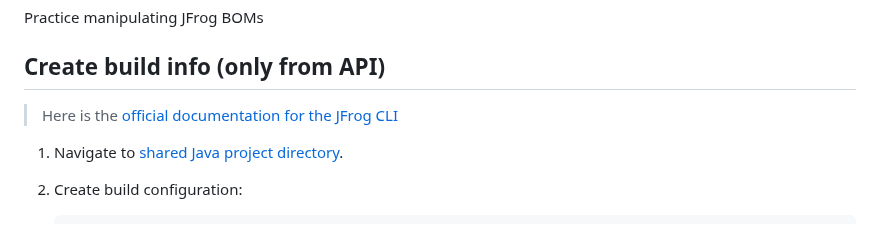
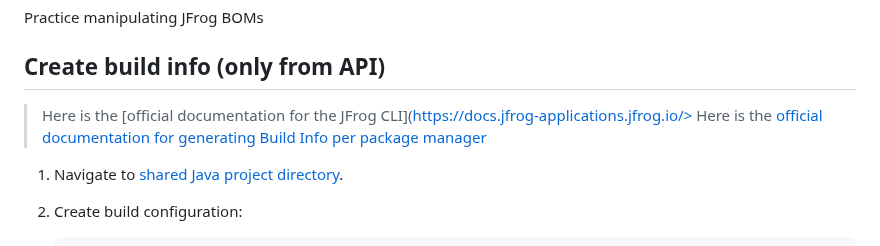
Before and after one commit to jfrog/trainings, a Markdown page: course-2/lab-3/README.md, the part around the change. Drawn GitHub-style.

Commit message:
updated lab3 in course 2

```diff
--- a/course-2/lab-3/README.md
+++ b/course-2/lab-3/README.md
@@ -6,8 +6,7 @@ Practice manipulating JFrog BOMs
 
 ## Create build info (only from API)
 
-> Here is the [official documentation for the JFrog CLI](https://docs.jfrog-applications.jfrog.io/jfrog-applications/jfrog-cli/cli-for-jfrog-artifactory)
-
+> Here is the [official documentation for the JFrog CLI](https://docs.jfrog-applications.jfrog.io/> Here is the [official documentation for generating Build Info per package manager](https://docs.jfrog-applications.jfrog.io/jfrog-applications/jfrog-cli/cli-for-jfrog-artifactory#package-managers-integration)
 
 1. Navigate to [shared Java project directory](../../common/java).
 2. Create build configuration:
```
